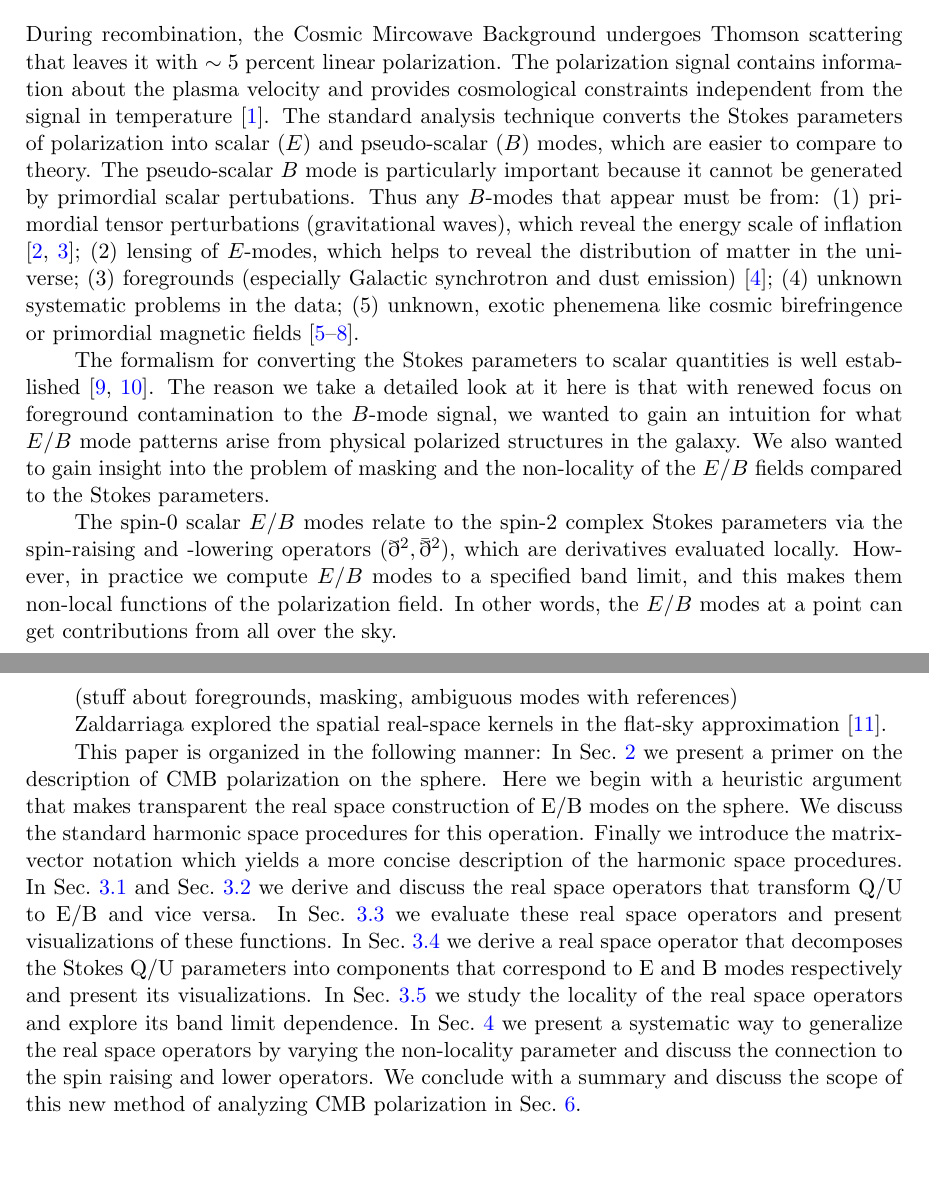
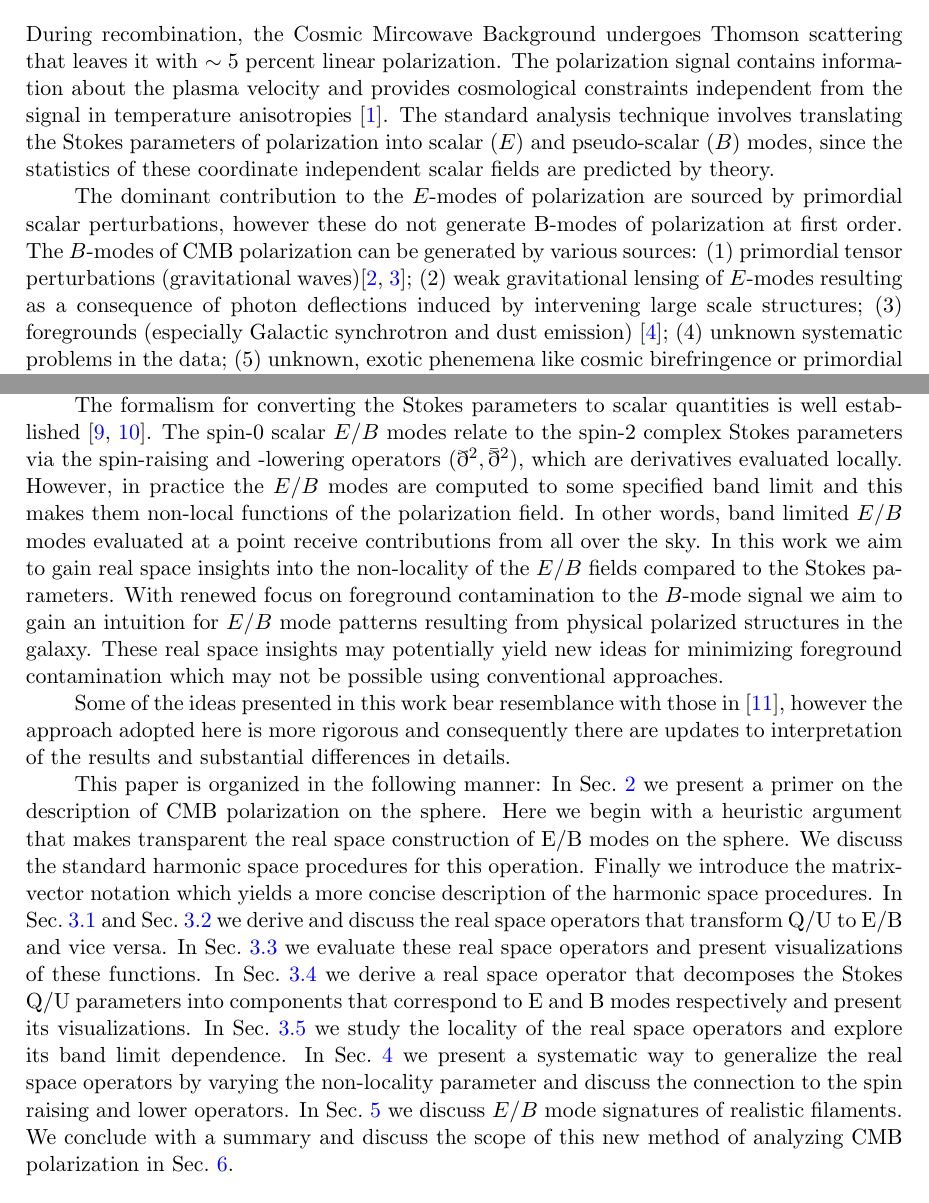
Before and after one commit to adityarotti/Real-space-QU-to-EB-translation, a LaTeX document (articles/formalism/article.tex, which reads articles/formalism/sections/introduction.tex): two parts of pages 2 and 3 of 27, joined at a grey line, cut so that both start at the same text, the shorter picture padded with empty space. Compiled offline with pdfLaTeX; a LaTeX package or settings file that is missing is left out.

Commit message:
updates to introduction and revision to figures (removed NSIDE and corrected lmax numbers)

```diff
--- a/articles/formalism/sections/introduction.tex
+++ b/articles/formalism/sections/introduction.tex
@@ -1,9 +1,11 @@
 \section{Introduction}
-During recombination, the Cosmic Mircowave Background undergoes Thomson scattering that leaves it with $\sim 5$ percent linear polarization.  The polarization signal contains information about the plasma velocity and provides cosmological constraints independent from the signal in temperature \citep{1997NewA....2..323H}.  The standard analysis technique converts the Stokes parameters of polarization into scalar ($E$) and pseudo-scalar ($B$) modes, which are easier to compare to theory.  The pseudo-scalar $B$ mode is particularly important because it cannot be generated by primordial scalar pertubations.  Thus any $B$-modes that appear must be from:
+During recombination, the Cosmic Mircowave Background undergoes Thomson scattering that leaves it with $\sim 5$ percent linear polarization.  The polarization signal contains information about the plasma velocity and provides cosmological constraints independent from the signal in temperature anisotropies \citep{1997NewA....2..323H}.  The standard analysis technique involves translating the Stokes parameters of polarization into scalar ($E$) and pseudo-scalar ($B$) modes, since the statistics of these coordinate independent scalar fields are predicted by theory.
+
+The dominant contribution to the $E$-modes of polarization are sourced by primordial scalar perturbations, however these do not generate B-modes of polarization at first order. The $B$-modes of CMB polarization can be generated by various sources:
 % Need citations for all...
-(1) primordial tensor perturbations (gravitational waves), which reveal the energy scale of inflation
+(1) primordial tensor perturbations (gravitational waves)%, which reveal the energy scale of inflation
 \citep{1997PhRvD..56..596H,1997PhRvL..78.2054S};
-(2) lensing of $E$-modes, which helps to reveal the distribution of matter in the universe;
+(2) weak gravitational lensing of $E$-modes resulting as a consequence of photon deflections induced by intervening large scale structures;
 (3) foregrounds (especially Galactic synchrotron and dust emission)
 \citep{2016A&A...586A.133P};
 (4) unknown systematic problems in the data;
@@ -12,11 +17,7 @@ During recombination, the Cosmic Mircowave Background undergoes Thomson scatteri
 
 
-The formalism for converting the Stokes parameters to scalar quantities is well established \citep{1997PhRvD..55.7368K,1997PhRvD..55.1830Z}.  The reason we take a detailed look at it here is that with renewed focus on foreground contamination to the $B$-mode signal, we wanted to gain an intuition for what $E/B$ mode patterns arise from physical polarized structures in the galaxy.  We also wanted to gain insight into the problem of masking and the non-locality of the $E/B$ fields compared to the Stokes parameters.
+The formalism for converting the Stokes parameters to scalar quantities is well established \citep{1997PhRvD..55.7368K,1997PhRvD..55.1830Z}. The spin-0 scalar $E$/$B$ modes relate to the spin-2 complex Stokes parameters via the spin-raising and -lowering operators ($\eth^2,\bar \eth^2$), which are derivatives evaluated locally.  However, in practice the $E$/$B$ modes are computed to some specified band limit and this makes them non-local functions of the polarization field.  In other words, band limited $E$/$B$ modes evaluated at a point receive contributions from all over the sky. In this work we aim to gain real space insights into the non-locality of the $E/B$ fields compared to the Stokes parameters. With renewed focus on foreground contamination to the $B$-mode signal we aim to gain an intuition for $E/B$ mode patterns resulting from physical polarized structures in the galaxy. These real space insights may potentially yield new ideas for minimizing foreground contamination which may not be possible using conventional approaches.
 
-The spin-0 scalar $E$/$B$ modes relate to the spin-2 complex Stokes parameters via the spin-raising and -lowering operators ($\eth^2,\bar \eth^2$), which are derivatives evaluated locally.  However, in practice we compute $E$/$B$ modes to a specified band limit, and this makes them non-local functions of the polarization field.  In other words, the $E$/$B$ modes at a point can get contributions from all over the sky.
+Some of the ideas presented in this work bear resemblance with those in \citep{Zaldarriaga2001a}, however the approach adopted here is more rigorous and consequently there are updates to interpretation of the results and substantial differences in details.
 
-(stuff about foregrounds, masking, ambiguous modes with references)
-
-Zaldarriaga explored the spatial real-space kernels in the flat-sky approximation \citep{Zaldarriaga2001a}.
-
-This paper is organized in the following manner: In \sec{sec:pol-primer} we present a primer on the description of CMB polarization on the sphere. Here we begin with a heuristic argument that makes transparent the real space construction of E/B modes on the sphere. We discuss the standard harmonic space procedures for this operation. Finally we introduce the matrix-vector notation which yields a more concise description of the harmonic space procedures. In \sec{sec:qu2eb} and \sec{sec:eb2qu} we derive and discuss the real space operators that transform Q/U to E/B and vice versa. In \sec{sec:visualize_operator} we evaluate these real space operators and present visualizations of these functions. In \sec{sec:purify_stokes_qu} we derive a real space operator that decomposes the Stokes Q/U  parameters into components that correspond to E and B modes respectively and present its visualizations.  In \sec{sec:radial_locality} we study the locality of the real space operators and explore its band limit dependence. In \sec{sec:generalized_operators} we present a systematic way to generalize the real space operators by varying the non-locality parameter and discuss the connection to the spin raising and lower operators. We conclude with a summary and discuss the scope of this new method of analyzing CMB polarization in \sec{sec:discussion}.
+This paper is organized in the following manner: In \sec{sec:pol-primer} we present a primer on the description of CMB polarization on the sphere. Here we begin with a heuristic argument that makes transparent the real space construction of E/B modes on the sphere. We discuss the standard harmonic space procedures for this operation. Finally we introduce the matrix-vector notation which yields a more concise description of the harmonic space procedures. In \sec{sec:qu2eb} and \sec{sec:eb2qu} we derive and discuss the real space operators that transform Q/U to E/B and vice versa. In \sec{sec:visualize_operator} we evaluate these real space operators and present visualizations of these functions. In \sec{sec:purify_stokes_qu} we derive a real space operator that decomposes the Stokes Q/U  parameters into components that correspond to E and B modes respectively and present its visualizations.  In \sec{sec:radial_locality} we study the locality of the real space operators and explore its band limit dependence. In \sec{sec:generalized_operators} we present a systematic way to generalize the real space operators by varying the non-locality parameter and discuss the connection to the spin raising and lower operators. In \sec{sec:pol_filaments} we discuss $E/B$ mode signatures of realistic filaments. We conclude with a summary and discuss the scope of this new method of analyzing CMB polarization in \sec{sec:discussion}.
```
Also changed, not shown: articles/formalism/article.tex (+4 -3 lines), articles/formalism/sections/kernel_paintbrush.tex (+1 -0 lines), articles/formalism/figures/beta_kernel.pdf, articles/formalism/figures/rad_ker_d_fn_of_ellmax.pdf, articles/formalism/figures/rad_ker_fn_of_ellmax.pdf, articles/formalism/figures/rad_ker_fn_of_ellmax_zaldariagga_scaling.pdf, articles/formalism/figures/rad_ker_i_fn_of_ellmax.pdf, articles/formalism/figures/rad_ker_i_fn_of_ellmax_zaldariagga_scaling.pdf, articles/formalism/sections/introduction.tex (3 more changed lines), 1 other file.
